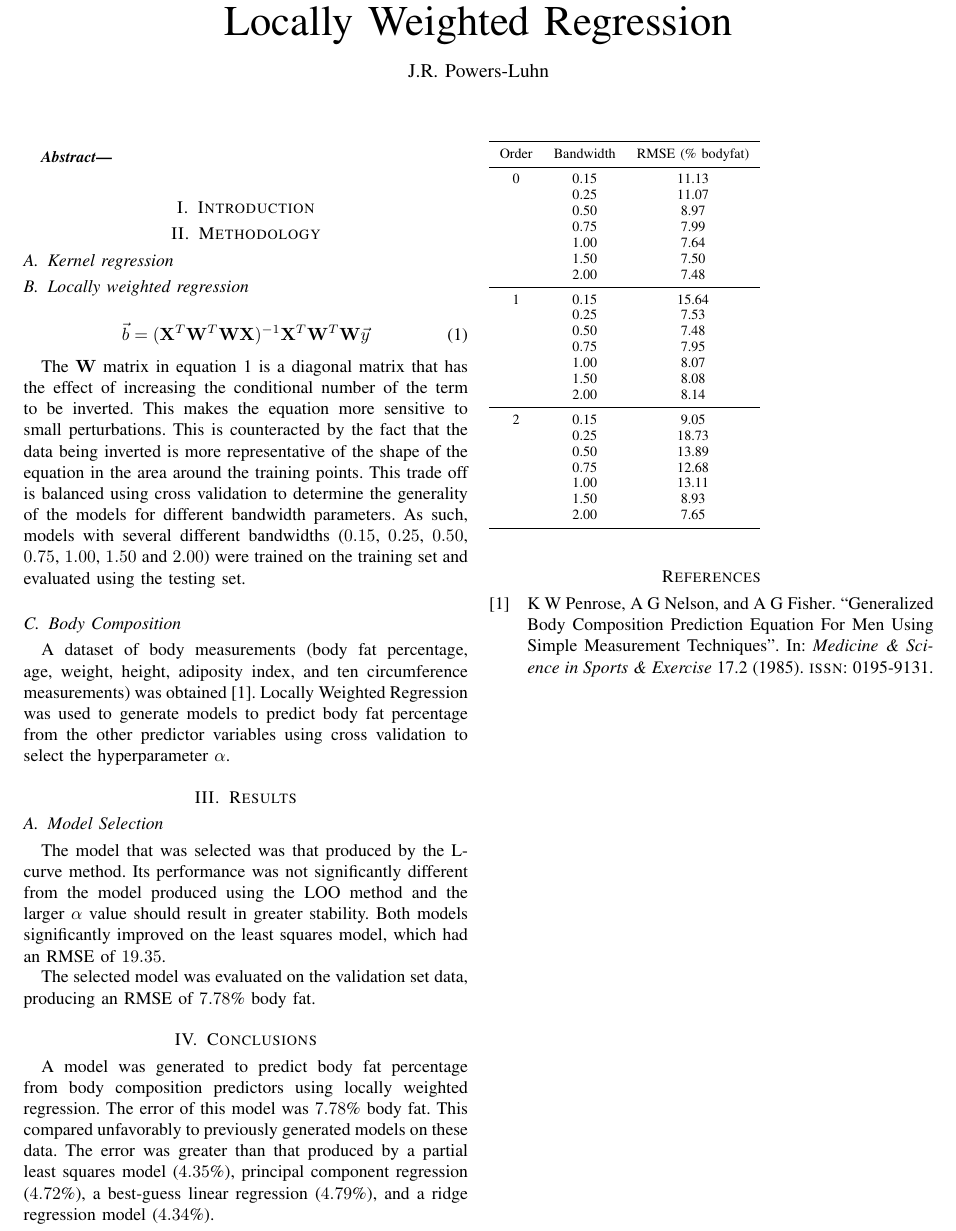
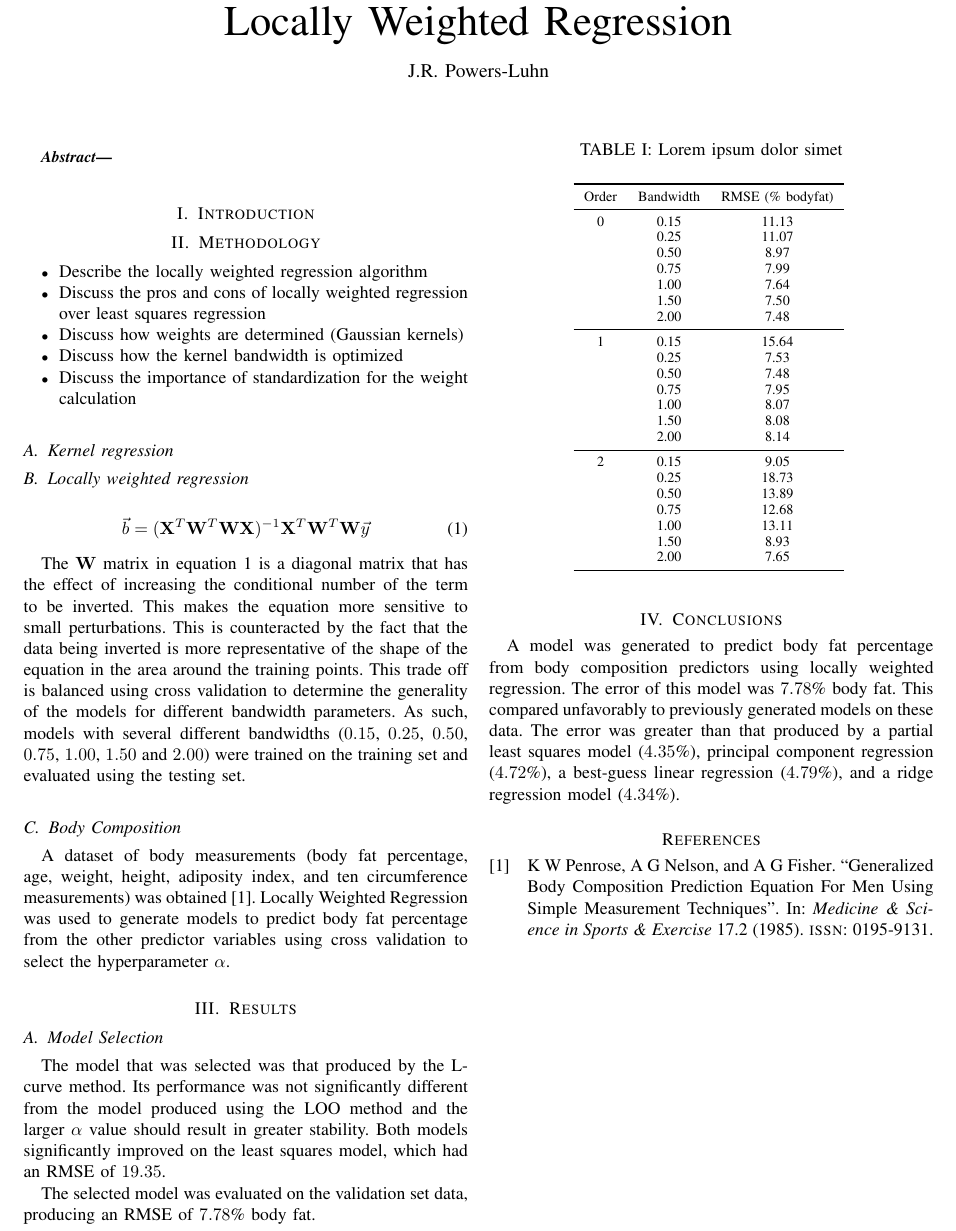
Before and after one commit to piovere/nucnotes, a LaTeX problem sheet (ne579/Homework/hw07/report.tex): part of page 1 of 2, cut so that both start at the same text. Compiled offline with pdfLaTeX; a missing font is replaced by an installed copy or a similar font; a LaTeX package or settings file that is missing is left out.

Commit message:
Added an itemized todo list from the assignment

```diff
--- a/ne579/Homework/hw07/report.tex
+++ b/ne579/Homework/hw07/report.tex
@@ -8,6 +8,7 @@
 \usepackage[citestyle=ieee,sorting=none,bibencoding=utf8,backend=biber]{biblatex}
 \usepackage{caption}
 \usepackage{subcaption}
+\usepackage{tabularx}
 \usepackage{booktabs}
 
 \usepackage{algorithm}
@@ -38,7 +39,17 @@
 
 \section{Methodology}
 
+\begin{itemize}
+\item Describe the locally weighted regression algorithm
+\item Discuss the pros and cons of locally weighted regression over least squares regression
+\item Discuss how weights are determined (Gaussian kernels)
+\item Discuss how the kernel bandwidth is optimized
+\item Discuss the importance of standardization for the weight calculation
+\end{itemize}
+
 \subsection{Kernel regression}
+
+
 
 \subsection{Locally weighted regression}
 
@@ -62,7 +73,9 @@ the hyperparameter $\alpha$.
 
 \section{Results}
 
-\begin{table}[h]
+\begin{table}[ht]
+\caption{Lorem ipsum dolor simet}
+\center
 \input{table}
 \end{table}
 
```
Also changed, not shown: ne579/Homework/hw07/report.pdf.
